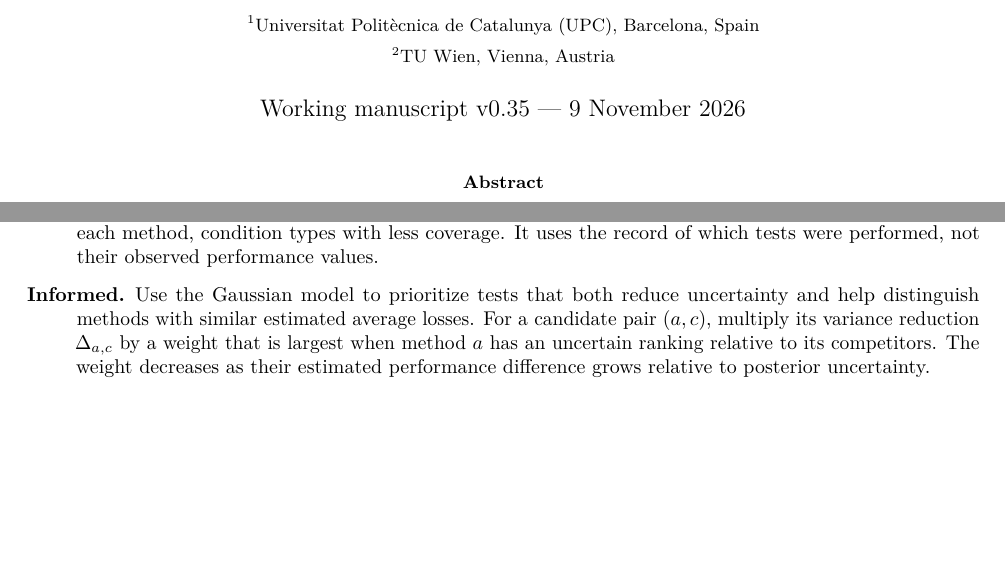
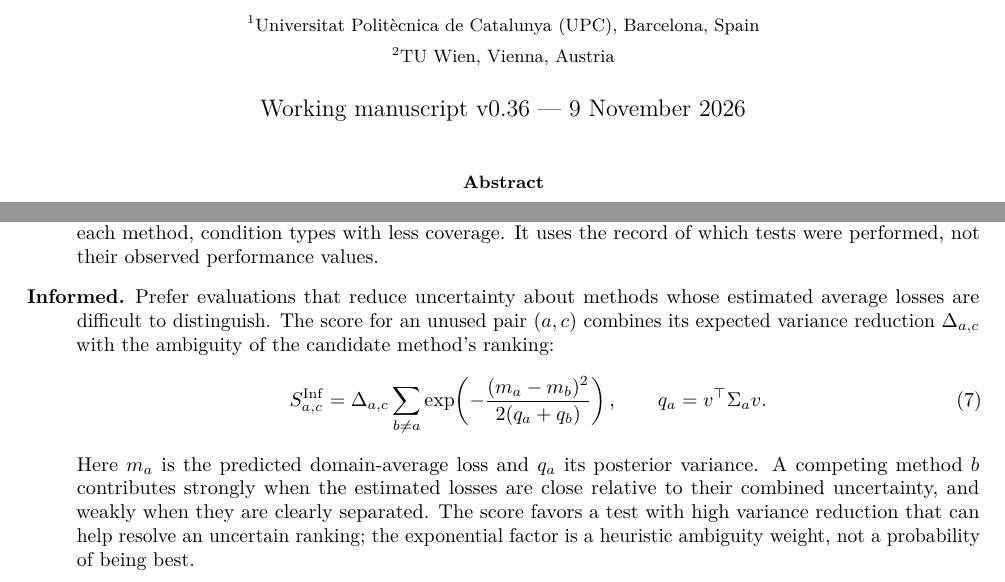
Before and after one commit to ildefons/praise-cao-sim, a LaTeX paper (first_science/b1/planb_validation/paper_systems/main.tex): two parts of pages 1 and 4 of 11, joined at a grey line, cut so that both start at the same text, the shorter picture padded with empty space. Compiled offline with pdfLaTeX.

Commit message:
Add exact Informed baseline ambiguity-weight formula and explanation

```diff
--- a/first_science/b1/planb_validation/paper_systems/main.tex
+++ b/first_science/b1/planb_validation/paper_systems/main.tex
@@ -22,7 +22,7 @@
 \author{Ildefons Magrans de Abril$^{1}$ \and Xavier Franch$^{1}$ \and Schahram Dustdar$^{2}$\\[6pt]
 \small $^{1}$Universitat Polit\`ecnica de Catalunya (UPC), Barcelona, Spain\\
 \small $^{2}$TU Wien, Vienna, Austria}
-\date{Working manuscript v0.35 --- 9 November 2026}
+\date{Working manuscript v0.36 --- 9 November 2026}
 
 \begin{document}
 \maketitle
@@ -157,7 +157,17 @@ We first consider three reference strategies that differ in how they use informa
 \begin{description}
 \item[Random.] Choose uniformly among all method--condition pairs not yet evaluated. Every available test is equally likely, irrespective of its results or previous coverage.
 \item[Balanced.] Random selection tends toward broad coverage only on average over many runs; with a small budget, one run may repeatedly test some methods or condition types while leaving others scarcely evaluated. Balanced reduces this unevenness by explicitly favoring methods with fewer tests and, within each method, condition types with less coverage. It uses the record of which tests were performed, not their observed performance values.
-\item[Informed.] Use the Gaussian model to prioritize tests that both reduce uncertainty and help distinguish methods with similar estimated average losses. For a candidate pair $(a,c)$, multiply its variance reduction $\Delta_{a,c}$ by a weight that is largest when method $a$ has an uncertain ranking relative to its competitors. The weight decreases as their estimated performance difference grows relative to posterior uncertainty.
+\item[Informed.] Prefer evaluations that reduce uncertainty about methods whose estimated average losses are difficult to distinguish. The score for an unused pair $(a,c)$ combines its expected variance reduction $\Delta_{a,c}$ with the ambiguity of the candidate method's ranking:
+\begin{equation}
+S_{a,c}^{\mathrm{Inf}}=
+\Delta_{a,c}
+\sum_{b\ne a}\exp\!\left(
+-\frac{(m_a-m_b)^2}{2(q_a+q_b)}
+\right),
+\qquad q_a=v^\top\Sigma_a v.
+\label{eq:informed}
+\end{equation}
+Here $m_a$ is the predicted domain-average loss and $q_a$ its posterior variance. A competing method $b$ contributes strongly when the estimated losses are close relative to their combined uncertainty, and weakly when they are clearly separated. The score favors a test with high variance reduction that can help resolve an uncertain ranking; the exponential factor is a heuristic ambiguity weight, not a probability of being best.
 \end{description}
 The fourth original strategy, budget-aware Top2, combines an initial coverage phase with targeted evaluation of the two currently most promising methods.
 
```
